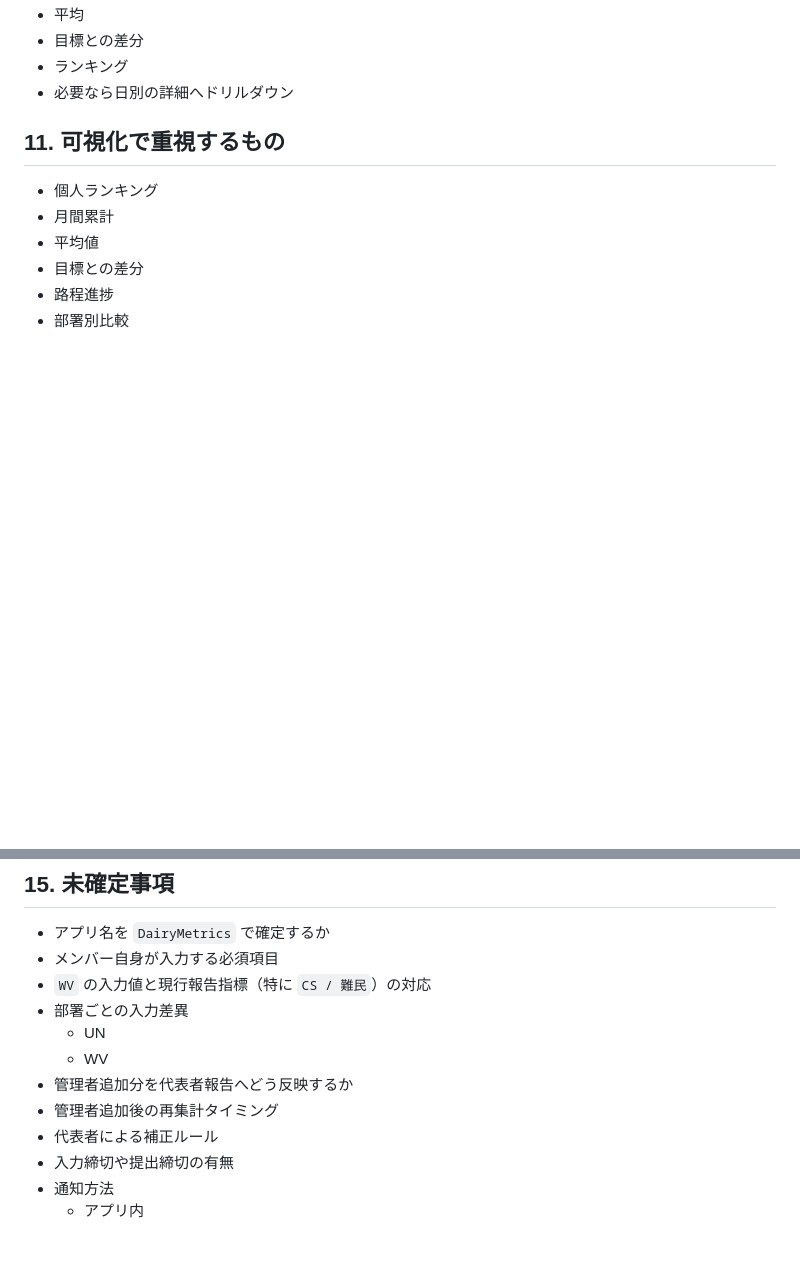
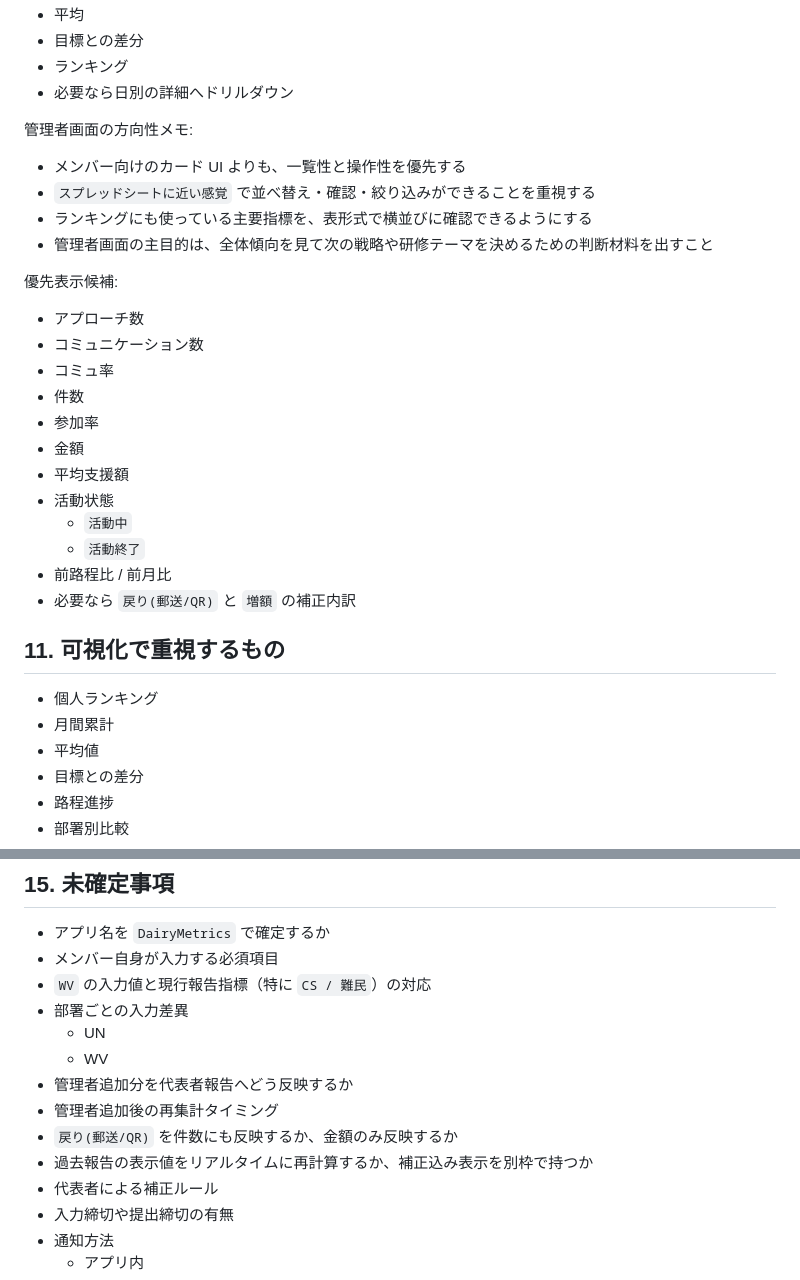
Before and after one commit to markStone141/pantanarl_report_app, a Markdown page: backend/docs/dairymetrics_spec.md, 2 parts joined by grey strips. Rendered like a GitHub page; blank space fills up the shorter version.

```diff
--- a/backend/docs/dairymetrics_spec.md
+++ b/backend/docs/dairymetrics_spec.md
@@ -277,6 +302,28 @@ Excel の月別シートでは、メンバーごとに日次入力ブロック
 - 目標との差分
 - ランキング
 - 必要なら日別の詳細へドリルダウン
+
+管理者画面の方向性メモ:
+
+- メンバー向けのカード UI よりも、一覧性と操作性を優先する
+- `スプレッドシートに近い感覚` で並べ替え・確認・絞り込みができることを重視する
+- ランキングにも使っている主要指標を、表形式で横並びに確認できるようにする
+- 管理者画面の主目的は、全体傾向を見て次の戦略や研修テーマを決めるための判断材料を出すこと
+
+優先表示候補:
+
+- アプローチ数
+- コミュニケーション数
+- コミュ率
+- 件数
+- 参加率
+- 金額
+- 平均支援額
+- 活動状態
+  - `活動中`
+  - `活動終了`
+- 前路程比 / 前月比
+- 必要なら `戻り(郵送/QR)` と `増額` の補正内訳
 
 ## 11. 可視化で重視するもの
 
@@ -464,6 +593,8 @@ Excel の月別シートでは、メンバーごとに日次入力ブロック
   - WV
 - 管理者追加分を代表者報告へどう反映するか
 - 管理者追加後の再集計タイミング
+- `戻り(郵送/QR)` を件数にも反映するか、金額のみ反映するか
+- 過去報告の表示値をリアルタイムに再計算するか、補正込み表示を別枠で持つか
 - 代表者による補正ルール
 - 入力締切や提出締切の有無
 - 通知方法
```
Also changed, not shown: other parts of backend/docs/dairymetrics_spec.md (+108 -1 lines).
